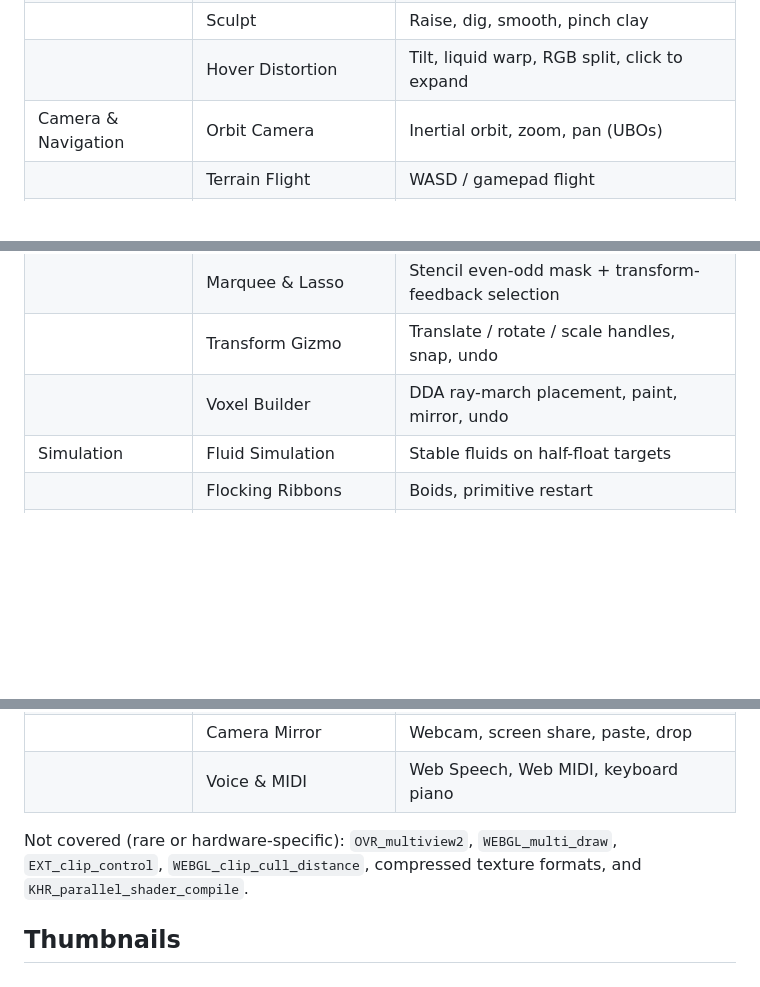
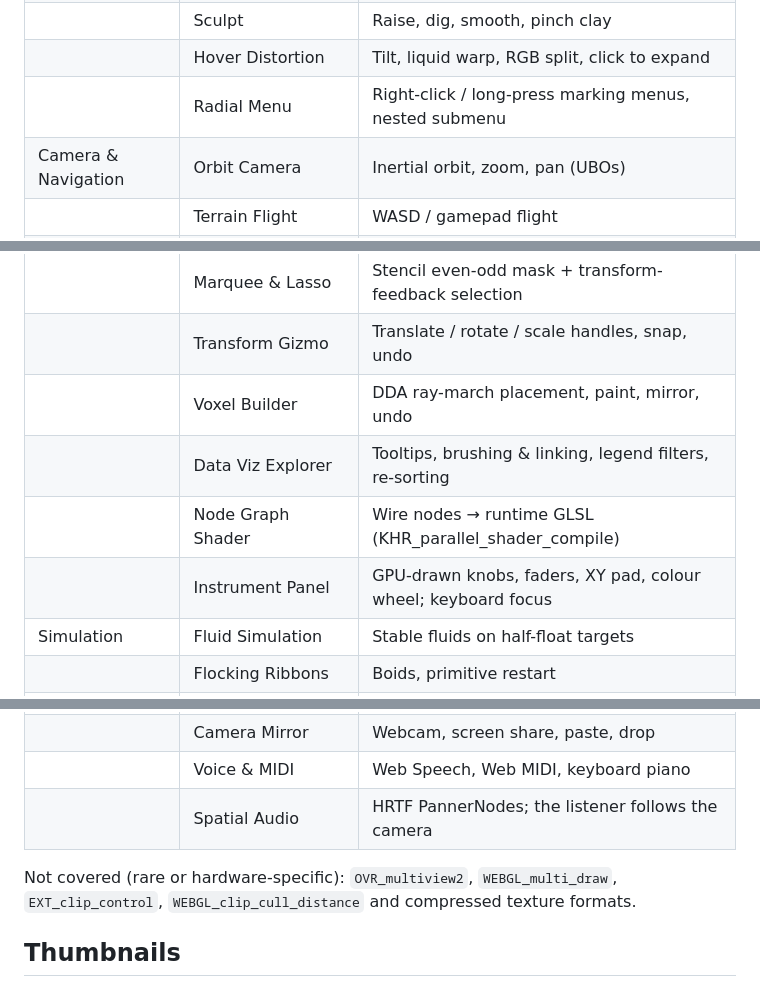
Before and after one commit to dattmalley/PersonalPortfolio, a Markdown page: webgl/README.md, 3 parts joined by grey strips. Drawn GitHub-style; blank space fills up the shorter version.

Commit message:
README: list the six new studies
Co-Authored-By: Claude Opus 5.5 <noreply@anthropic.com>
Claude-Session: https://claude.ai/code/session_01Rgbz4tqQgPGjW9sbKu7wGH

```diff
--- a/webgl/README.md
+++ b/webgl/README.md
@@ -14,6 +14,7 @@ A sandbox of 50 interaction and motion studies written in **raw WebGL 2.0**: no
 |  | Pressure Ink | Pen pressure / tilt / twist / eraser, coalesced events |
 |  | Sculpt | Raise, dig, smooth, pinch clay |
 |  | Hover Distortion | Tilt, liquid warp, RGB split, click to expand |
+|  | Radial Menu | Right-click / long-press marking menus, nested submenu |
 | Camera & Navigation | Orbit Camera | Inertial orbit, zoom, pan (UBOs) |
 |  | Terrain Flight | WASD / gamepad flight |
 |  | WebXR Room | Inline, stereo, immersive VR/AR |
@@ -24,6 +25,9 @@ A sandbox of 50 interaction and motion studies written in **raw WebGL 2.0**: no
 |  | Marquee & Lasso | Stencil even-odd mask + transform-feedback selection |
 |  | Transform Gizmo | Translate / rotate / scale handles, snap, undo |
 |  | Voxel Builder | DDA ray-march placement, paint, mirror, undo |
+|  | Data Viz Explorer | Tooltips, brushing & linking, legend filters, re-sorting |
+|  | Node Graph Shader | Wire nodes → runtime GLSL (KHR_parallel_shader_compile) |
+|  | Instrument Panel | GPU-drawn knobs, faders, XY pad, colour wheel; keyboard focus |
 | Simulation | Fluid Simulation | Stable fluids on half-float targets |
 |  | Flocking Ribbons | Boids, primitive restart |
 |  | Physics Playground | Grab & fling, charged shots, tilt gravity, haptics |
@@ -48,9 +53,10 @@ A sandbox of 50 interaction and motion studies written in **raw WebGL 2.0**: no
 |  | Audio Reactive | Synth / microphone |
 |  | Camera Mirror | Webcam, screen share, paste, drop |
 |  | Voice & MIDI | Web Speech, Web MIDI, keyboard piano |
+|  | Spatial Audio | HRTF PannerNodes; the listener follows the camera |
 
 Not covered (rare or hardware-specific): `OVR_multiview2`, `WEBGL_multi_draw`, `EXT_clip_control`,
-`WEBGL_clip_cull_distance`, compressed texture formats, and `KHR_parallel_shader_compile`.
+`WEBGL_clip_cull_distance` and compressed texture formats.
 
 ## Thumbnails
 
```
Also changed, not shown: other parts of webgl/README.md (+1 -0 lines).
